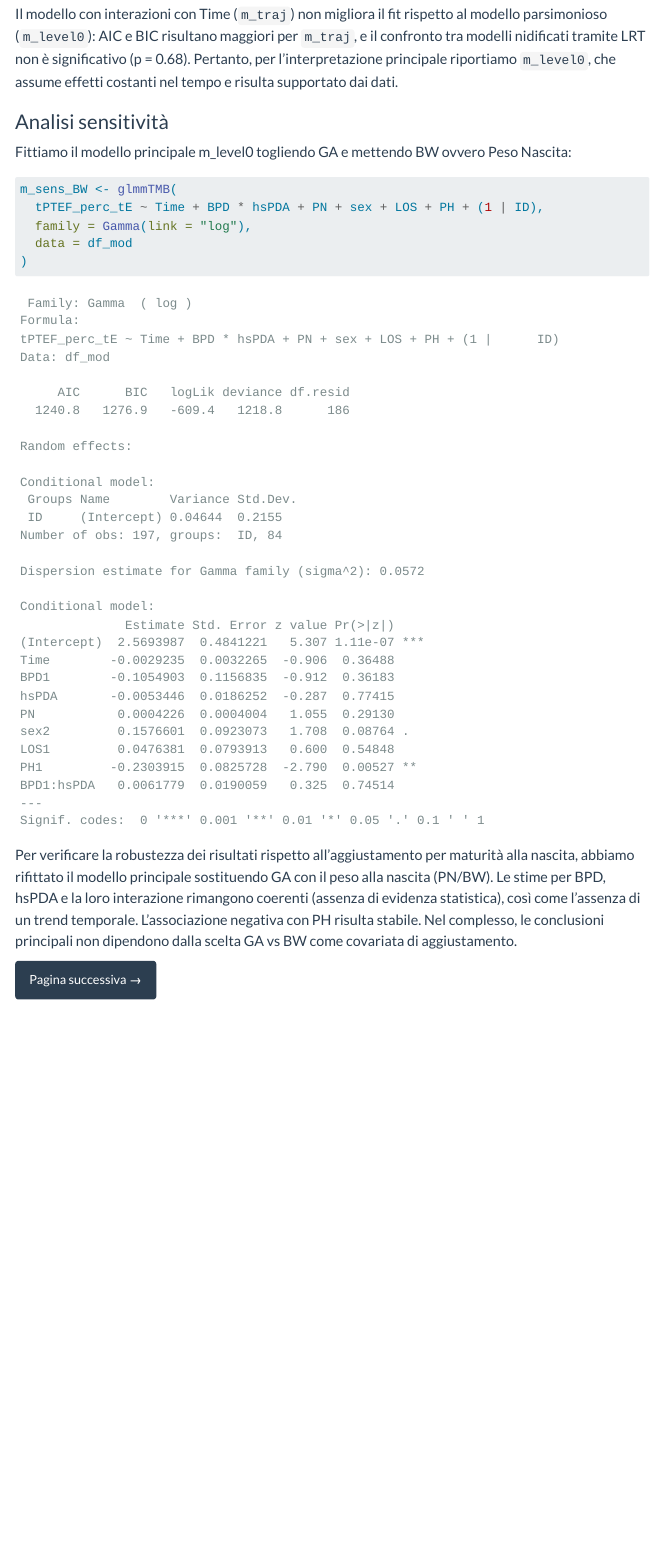
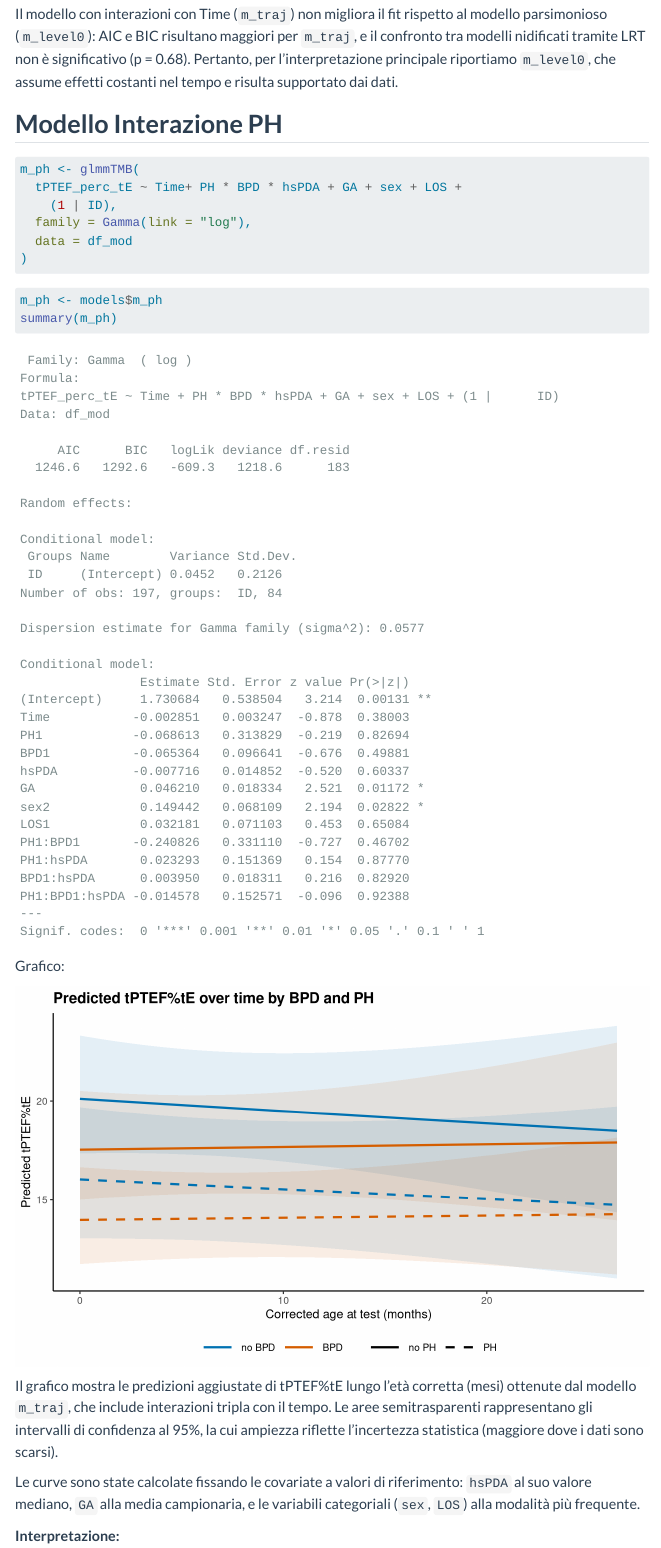
Before and after one commit to Lore622/BPD, a Quarto document (index.qmd): the page in a window 1100 px wide, from 9060 px down. Rendered offline with R 4.5, knitr and Pandoc in place of Quarto, with nearby package versions; some code elsewhere in the file could not run offline; menus at the side of the page are left out.

Commit message:
Update site

````diff
--- a/index.qmd
+++ b/index.qmd
@@ -328,3 +330,102 @@ LRT: χ² = 1.52, df = 3, p = 0.68 → l'interazione tripla con il tempo non agg
 
 Il modello con interazioni con Time (`m_traj`) non migliora il fit rispetto al modello parsimonioso (`m_level0`): AIC e BIC risultano maggiori per `m_traj`, e il confronto tra modelli nidificati tramite LRT non è significativo (p = 0.68). Pertanto, per l’interpretazione principale riportiamo `m_level0`, che assume effetti costanti nel tempo e risulta supportato dai dati.
 
+## **Modello Interazione PH**
+
+```{r, eval=F}
+m_ph <- glmmTMB(
+  tPTEF_perc_tE ~ Time+ PH * BPD * hsPDA + GA + sex + LOS +
+    (1 | ID),
+  family = Gamma(link = "log"),
+  data = df_mod
+)
+
+```
+
+```{r}
+m_ph <- models$m_ph
+summary(m_ph)
+```
+
+Grafico:
+
+```{r, echo=F}
+#| fig-width: 10
+#| fig-height: 6
+#| out-width: "100%"
+
+# --- reset "logico": riprendi modello e dati come li hai già ---
+m_traj <- models$m_traj
+
+# funzione per livello più frequente (per fissare covariate fattoriali)
+mode_level <- function(x) names(sort(table(x), decreasing = TRUE))[1]
+
+# fissa covariate (solo per la visualizzazione, NON è centratura)
+hsPDA_ref <- median(df_mod$hsPDA, na.rm = TRUE)
+GA_ref    <- mean(df_mod$GA, na.rm = TRUE)
+sex_ref   <- mode_level(df_mod$sex)
+LOS_ref   <- mode_level(df_mod$LOS)
+
+# Predizioni: Time continuo, gruppi BPD x PH, hsPDA fissata
+pred_bpdpH <- ggpredict(
+  m_traj,
+  terms = c("Time [all]", "BPD", "PH"),
+  condition = c(
+    hsPDA = hsPDA_ref,
+    GA = GA_ref,
+    sex = sex_ref,
+    LOS = LOS_ref
+  ),
+  type = "fixed",
+  bias_correction = TRUE
+)
+
+
+# Assicurati di avere queste label (come nel tuo ultimo codice)
+pred_bpdpH$BPD_lab <- ifelse(pred_bpdpH$group == "0", "no BPD", "BPD")
+pred_bpdpH$PH_lab  <- ifelse(pred_bpdpH$facet == "0", "no PH", "PH")
+
+# Rendile factor con ordine stabile (leggenda ordinata)
+pred_bpdpH$BPD_lab <- factor(pred_bpdpH$BPD_lab, levels = c("no BPD", "BPD"))
+pred_bpdpH$PH_lab  <- factor(pred_bpdpH$PH_lab, levels = c("no PH", "PH"))
+
+
+ggplot(
+  pred_bpdpH,
+  aes(
+    x = x, y = predicted,
+    color = BPD_lab,
+    fill  = BPD_lab,
+    linetype = PH_lab,
+    group = interaction(BPD_lab, PH_lab)
+  )
+) +
+  geom_ribbon(aes(ymin = conf.low, ymax = conf.high),
+              alpha = 0.10, colour = NA,
+              show.legend = FALSE) +     # <<--- QUESTA è la chiave
+  geom_line(linewidth = 1.2) +
+  scale_linetype_manual(values = c("no PH" = "solid", "PH" = "dashed")) +
+  scale_color_manual(values = c("no BPD" = "#0072B2", "BPD" = "#D55E00")) +
+  scale_fill_manual(values  = c("no BPD" = "#0072B2", "BPD" = "#D55E00")) +
+  labs(
+    x = "Corrected age at test (months)",
+    y = "Predicted tPTEF%tE",
+    color = "BPD",
+    linetype = "PH",
+    title = "Predicted tPTEF%tE over time by BPD and PH"
+  ) +
+  theme_classic(base_size = 14) +
+  theme(
+    plot.title = element_text(face = "bold"),
+    legend.position = "bottom",
+    legend.box = "horizontal",
+    legend.title = element_blank(),
+    legend.key.width = unit(1.4, "cm")
+  )
+```
+
+Il grafico mostra le predizioni aggiustate di tPTEF%tE lungo l'età corretta (mesi) ottenute dal modello `m_traj`, che include interazioni tripla con il tempo. Le aree semitrasparenti rappresentano gli intervalli di confidenza al 95%, la cui ampiezza riflette l'incertezza statistica (maggiore dove i dati sono scarsi).
+
+Le curve sono state calcolate fissando le covariate a valori di riferimento: `hsPDA` al suo valore mediano, `GA` alla media campionaria, e le variabili categoriali (`sex`, `LOS`) alla modalità più frequente.
+
+**Interpretazione:**
````
Also changed, not shown: outcome_secondari.qmd (+1 -1 lines), .quarto/idx/index.qmd.json, .quarto/idx/outcome_secondari.qmd.json, data/derived/models/all_models.rds, docs/search.json, index.qmd (9 more changed lines), 13 other files.
